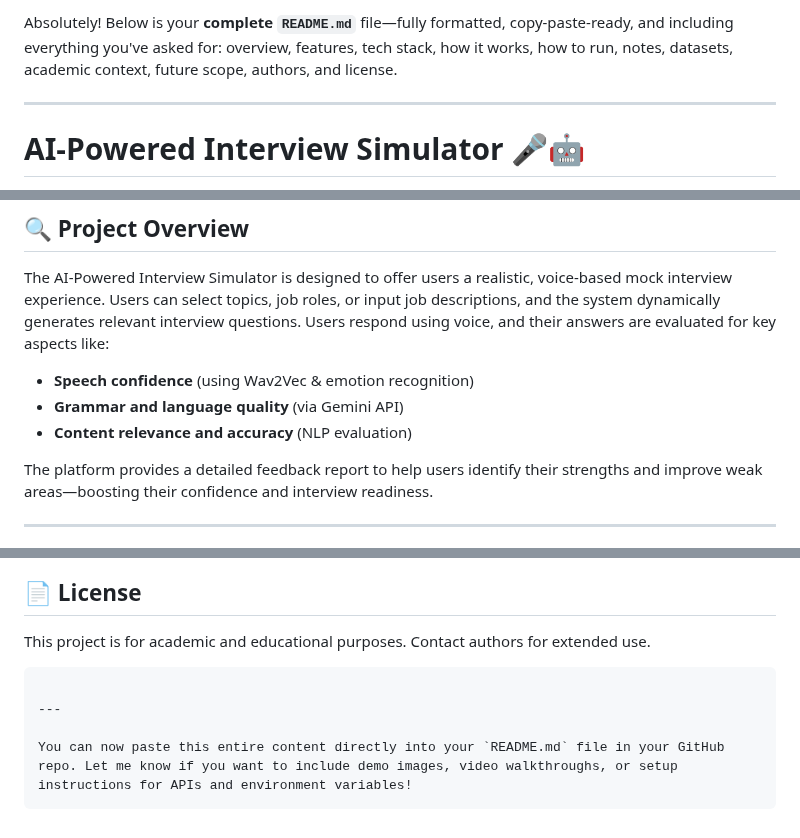
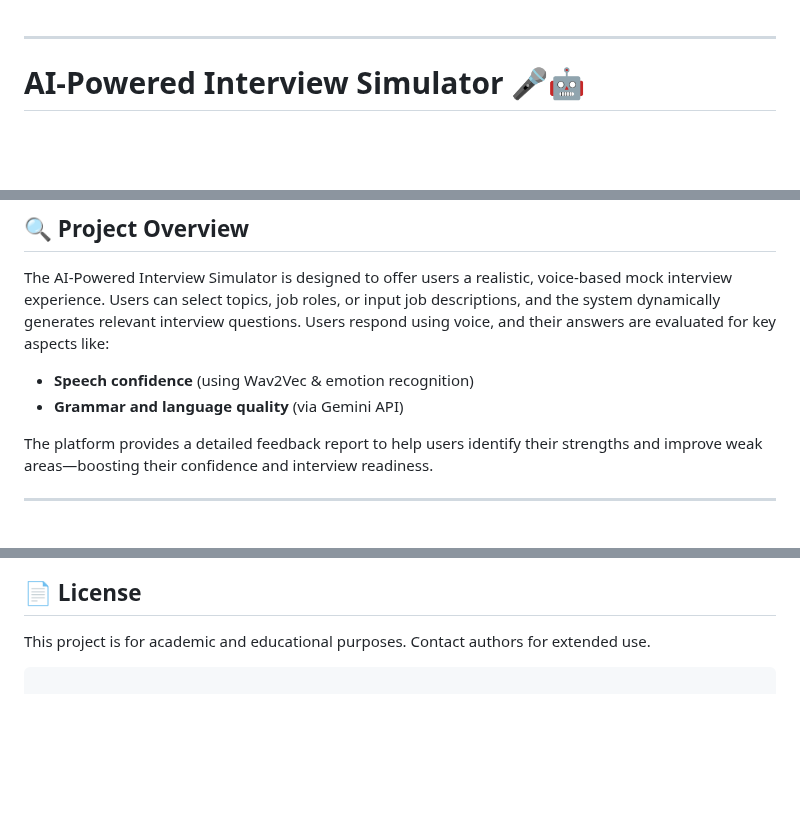
Before and after one commit to TheViper008/AI-Powered-Interview-Simulator, a Markdown page: README.md, 3 parts joined by grey strips. Drawn GitHub-style; blank space fills up the shorter version.

````diff
--- a/README.md
+++ b/README.md
@@ -1,5 +1,3 @@
-Absolutely! Below is your **complete `README.md`** file—fully formatted, copy-paste-ready, and including everything you've asked for: overview, features, tech stack, how it works, how to run, notes, datasets, academic context, future scope, authors, and license.
-
 ---
 
 # AI-Powered Interview Simulator 🎤🤖
@@ -12,7 +10,6 @@ The AI-Powered Interview Simulator is designed to offer users a realistic, voice
 
 - **Speech confidence** (using Wav2Vec & emotion recognition)
 - **Grammar and language quality** (via Gemini API)
-- **Content relevance and accuracy** (NLP evaluation)
 
 The platform provides a detailed feedback report to help users identify their strengths and improve weak areas—boosting their confidence and interview readiness.
 
@@ -136,8 +133,3 @@ Project guided by **Mrs. Krishna Sowjanya K**, Assistant Professor, Dept. of CSE
 This project is for academic and educational purposes. Contact authors for extended use.
 
 ```
-
----
-
-You can now paste this entire content directly into your `README.md` file in your GitHub repo. Let me know if you want to include demo images, video walkthroughs, or setup instructions for APIs and environment variables!
-```
````
